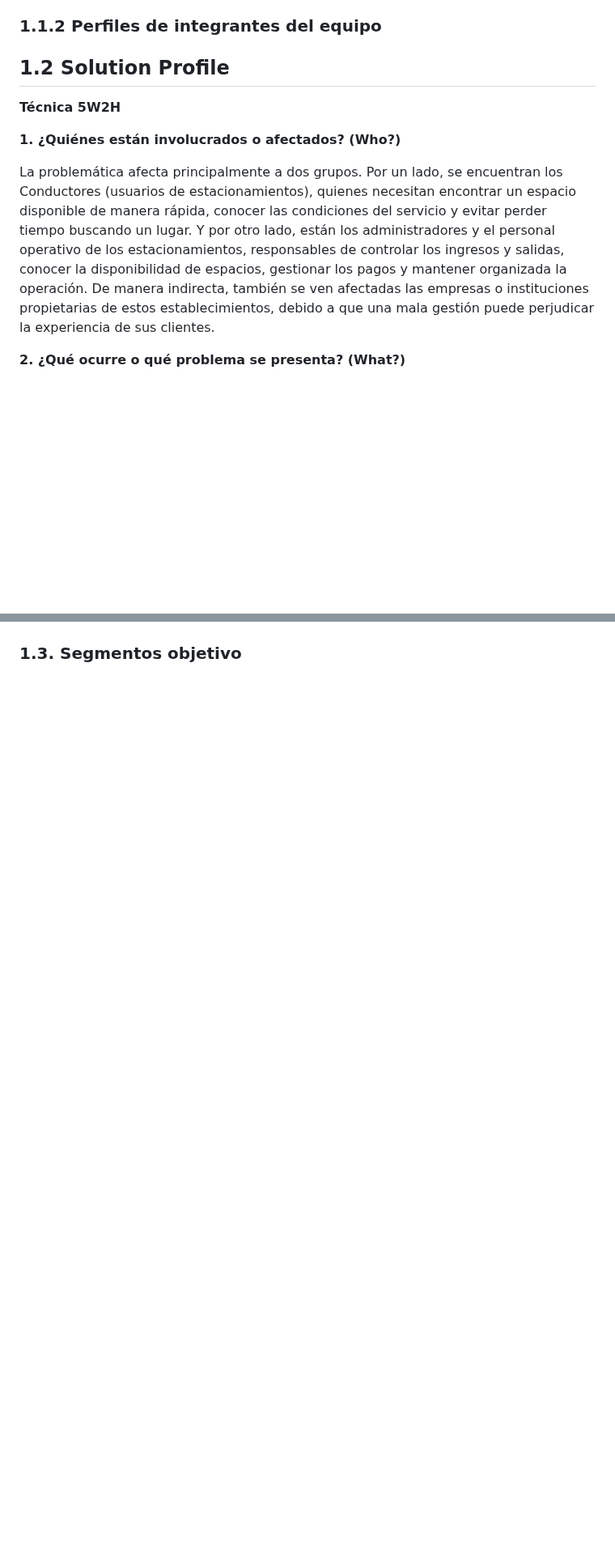
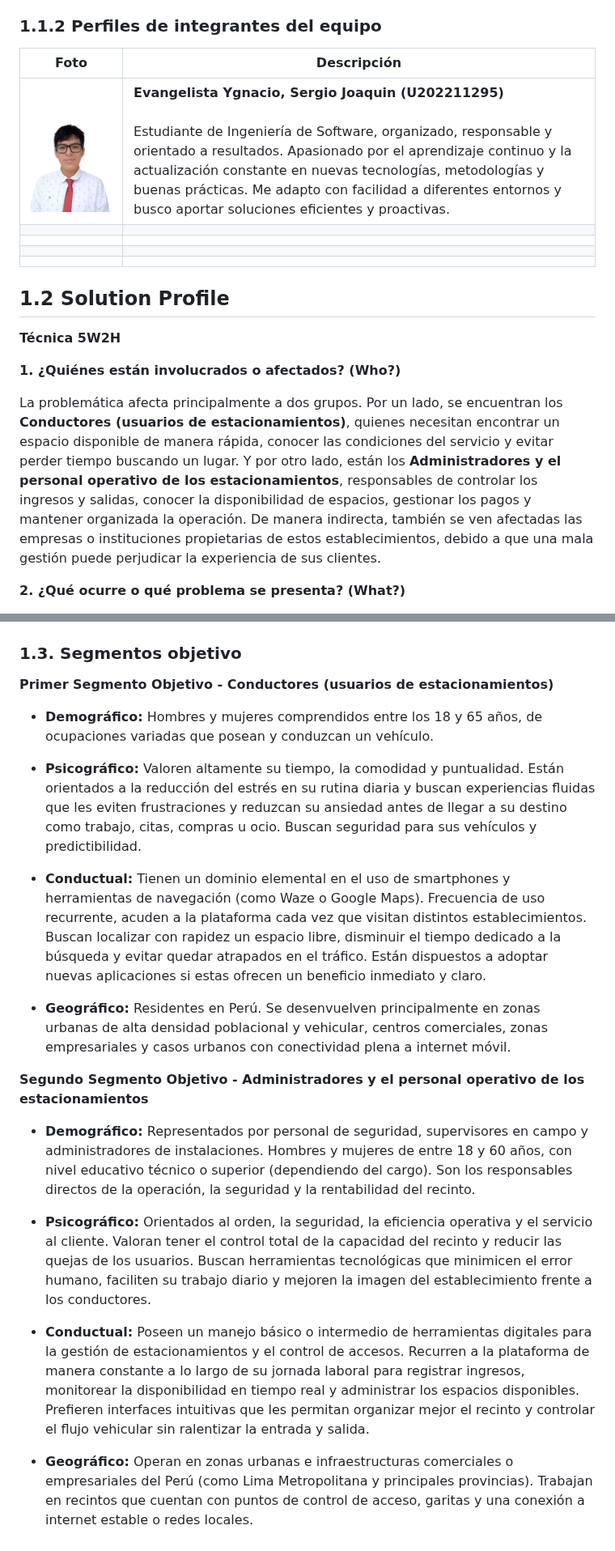
Before and after one commit to upc-pre-202620-1asi0730-8074-ApexCode/easypark-report, a Markdown page: report/chapter1.md, 2 parts joined by grey strips. Shown at 81% size. GitHub-like rendering; pictures changed too: assets/images/sergi-photo.jpg (added); blank space fills up the shorter version.

Commit message:
docs(cap1): add target segments section.

```diff
--- a/report/chapter1.md
+++ b/report/chapter1.md
@@ -21,6 +21,14 @@ Buscamos conectar las necesidades de los conductores con las operaciones de los
 
 ### 1.1.2 Perfiles de integrantes del equipo
 
+| Foto | Descripción |
+| --- | --- |
+| ![Sergi Photo](../assets/images/sergi-photo.jpg) | **Evangelista Ygnacio, Sergio Joaquin (U202211295)**<br><br>Estudiante de Ingeniería de Software, organizado, responsable y orientado a resultados. Apasionado por el aprendizaje continuo y la actualización constante en nuevas tecnologías, metodologías y buenas prácticas. Me adapto con facilidad a diferentes entornos y busco aportar soluciones eficientes y proactivas. |
+| | |
+| | |
+| | |
+| | |
+
 
 ## 1.2 Solution Profile
 
@@ -28,7 +36,7 @@ Buscamos conectar las necesidades de los conductores con las operaciones de los
 
 **1. ¿Quiénes están involucrados o afectados? (Who?)**
 
-La problemática afecta principalmente a dos grupos. Por un lado, se encuentran los Conductores (usuarios de estacionamientos), quienes necesitan encontrar un espacio disponible de manera rápida, conocer las condiciones del servicio y evitar perder tiempo buscando un lugar. Y por otro lado, están los administradores y el personal operativo de los estacionamientos, responsables de controlar los ingresos y salidas, conocer la disponibilidad de espacios, gestionar los pagos y mantener organizada la operación. De manera indirecta, también se ven afectadas las empresas o instituciones propietarias de estos establecimientos, debido a que una mala gestión puede perjudicar la experiencia de sus clientes.
+La problemática afecta principalmente a dos grupos. Por un lado, se encuentran los **Conductores (usuarios de estacionamientos)**, quienes necesitan encontrar un espacio disponible de manera rápida, conocer las condiciones del servicio y evitar perder tiempo buscando un lugar. Y por otro lado, están los **Administradores y el personal operativo de los estacionamientos**, responsables de controlar los ingresos y salidas, conocer la disponibilidad de espacios, gestionar los pagos y mantener organizada la operación. De manera indirecta, también se ven afectadas las empresas o instituciones propietarias de estos establecimientos, debido a que una mala gestión puede perjudicar la experiencia de sus clientes.
 
 **2. ¿Qué ocurre o qué problema se presenta? (What?)**
 
@@ -72,3 +80,23 @@ Link del canva: [https://canva.link/tmpird6tydk3ppn](https://canva.link/tmpird6t
 ![Lean UX Canvas](../assets/images/uxcanva.png)
 
 ### 1.3. Segmentos objetivo
+
+**Primer Segmento Objetivo - Conductores (usuarios de estacionamientos)**
+
+- **Demográfico:** Hombres y mujeres comprendidos entre los 18 y 65 años, de ocupaciones variadas que posean y conduzcan un vehículo.
+
+- **Psicográfico:** Valoren altamente su tiempo, la comodidad y puntualidad. Están orientados a la reducción del estrés en su rutina diaria y buscan experiencias fluidas que les eviten frustraciones y reduzcan su ansiedad antes de llegar a su destino como trabajo, citas, compras u ocio. Buscan seguridad para sus vehículos y predictibilidad.
+
+- **Conductual:** Tienen un dominio elemental en el uso de smartphones y herramientas de navegación (como Waze o Google Maps). Frecuencia de uso recurrente, acuden a la plataforma cada vez que visitan distintos establecimientos. Buscan localizar con rapidez un espacio libre, disminuir el tiempo dedicado a la búsqueda y evitar quedar atrapados en el tráfico. Están dispuestos a adoptar nuevas aplicaciones si estas ofrecen un beneficio inmediato y claro.
+
+- **Geográfico:** Residentes en Perú. Se desenvuelven principalmente en zonas urbanas de alta densidad poblacional y vehicular, centros comerciales, zonas empresariales y casos urbanos con conectividad plena a internet móvil.
+
+**Segundo Segmento Objetivo - Administradores y el personal operativo de los estacionamientos**
+
+- **Demográfico:** Representados por personal de seguridad, supervisores en campo y administradores de instalaciones. Hombres y mujeres de entre 18 y 60 años, con nivel educativo técnico o superior (dependiendo del cargo). Son los responsables directos de la operación, la seguridad y la rentabilidad del recinto.
+
+- **Psicográfico:** Orientados al orden, la seguridad, la eficiencia operativa y el servicio al cliente. Valoran tener el control total de la capacidad del recinto y reducir las quejas de los usuarios. Buscan herramientas tecnológicas que minimicen el error humano, faciliten su trabajo diario y mejoren la imagen del establecimiento frente a los conductores.
+
+- **Conductual:** Poseen un manejo básico o intermedio de herramientas digitales para la gestión de estacionamientos y el control de accesos. Recurren a la plataforma de manera constante a lo largo de su jornada laboral para registrar ingresos, monitorear la disponibilidad en tiempo real y administrar los espacios disponibles. Prefieren interfaces intuitivas que les permitan organizar mejor el recinto y controlar el flujo vehicular sin ralentizar la entrada y salida.
+
+- **Geográfico:** Operan en zonas urbanas e infraestructuras comerciales o empresariales del Perú (como Lima Metropolitana y principales provincias). Trabajan en recintos que cuentan con puntos de control de acceso, garitas y una conexión a internet estable o redes locales.
```
